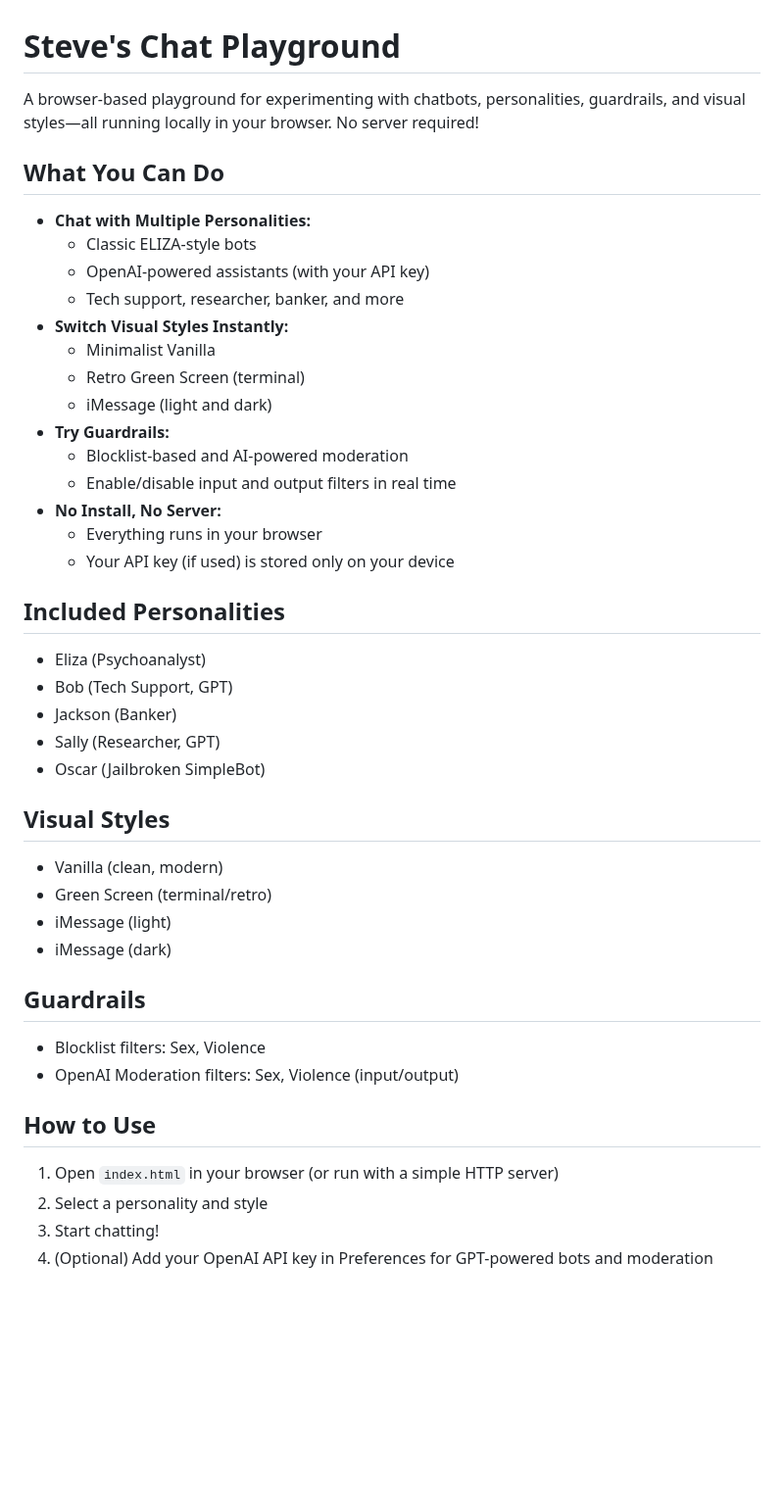
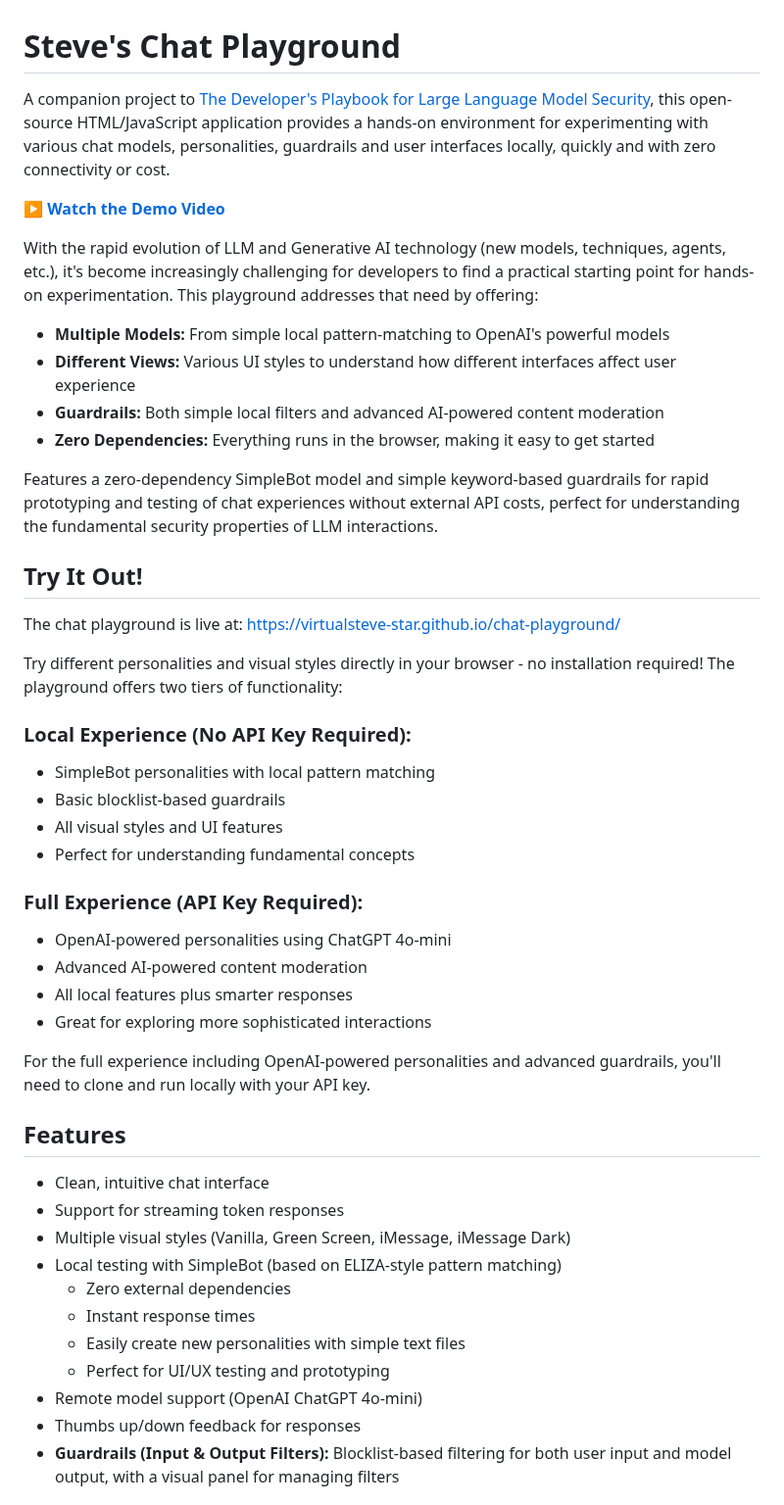
Before and after one commit to virtualsteve-star/chat-playground, a Markdown page: README.md, the part around one of its changes. Shown at 98% size. Drawn GitHub-style; blank space fills up the shorter version.

```diff
--- a/README.md
+++ b/README.md
@@ -1,43 +1,48 @@
 # Steve's Chat Playground
 
-A browser-based playground for experimenting with chatbots, personalities, guardrails, and visual styles—all running locally in your browser. No server required!
+A companion project to [The Developer's Playbook for Large Language Model Security](https://www.amazon.com/Developers-Playbook-Large-Language-Security/dp/109816220X), this open-source HTML/JavaScript application provides a hands-on environment for experimenting with various chat models, personalities, guardrails and user interfaces locally, quickly and with zero connectivity or cost.
 
-## What You Can Do
+**▶️ [Watch the Demo Video](https://youtu.be/3lPvKyifFMI)**
 
-- **Chat with Multiple Personalities:**
-  - Classic ELIZA-style bots
-  - OpenAI-powered assistants (with your API key)
-  - Tech support, researcher, banker, and more
-- **Switch Visual Styles Instantly:**
-  - Minimalist Vanilla
-  - Retro Green Screen (terminal)
-  - iMessage (light and dark)
-- **Try Guardrails:**
-  - Blocklist-based and AI-powered moderation
-  - Enable/disable input and output filters in real time
-- **No Install, No Server:**
-  - Everything runs in your browser
-  - Your API key (if used) is stored only on your device
+With the rapid evolution of LLM and Generative AI technology (new models, techniques, agents, etc.), it's become increasingly challenging for developers to find a practical starting point for hands-on experimentation. This playground addresses that need by offering:
 
-## Included Personalities
-- Eliza (Psychoanalyst)
-- Bob (Tech Support, GPT)
-- Jackson (Banker)
-- Sally (Researcher, GPT)
-- Oscar (Jailbroken SimpleBot)
+- **Multiple Models:** From simple local pattern-matching to OpenAI's powerful models
+- **Different Views:** Various UI styles to understand how different interfaces affect user experience
+- **Guardrails:** Both simple local filters and advanced AI-powered content moderation
+- **Zero Dependencies:** Everything runs in the browser, making it easy to get started
 
-## Visual Styles
-- Vanilla (clean, modern)
-- Green Screen (terminal/retro)
-- iMessage (light)
-- iMessage (dark)
+Features a zero-dependency SimpleBot model and simple keyword-based guardrails for rapid prototyping and testing of chat experiences without external API costs, perfect for understanding the fundamental security properties of LLM interactions.
 
-## Guardrails
-- Blocklist filters: Sex, Violence
-- OpenAI Moderation filters: Sex, Violence (input/output)
+## Try It Out!
 
-## How to Use
-1. Open `index.html` in your browser (or run with a simple HTTP server)
-2. Select a personality and style
-3. Start chatting!
-4. (Optional) Add your OpenAI API key in Preferences for GPT-powered bots and moderation
+The chat playground is live at: [https://virtualsteve-star.github.io/chat-playground/](https://virtualsteve-star.github.io/chat-playground/)
+
+Try different personalities and visual styles directly in your browser - no installation required! The playground offers two tiers of functionality:
+
+### Local Experience (No API Key Required):
+- SimpleBot personalities with local pattern matching
+- Basic blocklist-based guardrails
+- All visual styles and UI features
+- Perfect for understanding fundamental concepts
+
+### Full Experience (API Key Required):
+- OpenAI-powered personalities using ChatGPT 4o-mini
+- Advanced AI-powered content moderation
+- All local features plus smarter responses
+- Great for exploring more sophisticated interactions
+
+For the full experience including OpenAI-powered personalities and advanced guardrails, you'll need to clone and run locally with your API key.
+
+## Features
+- Clean, intuitive chat interface
+- Support for streaming token responses
+- Multiple visual styles (Vanilla, Green Screen, iMessage, iMessage Dark)
+- Local testing with SimpleBot (based on ELIZA-style pattern matching)
+  - Zero external dependencies
+  - Instant response times
+  - Easily create new personalities with simple text files
+  - Perfect for UI/UX testing and prototyping
+- Remote model support (OpenAI ChatGPT 4o-mini)
+- Thumbs up/down feedback for responses
+- **Guardrails (Input & Output Filters):** Blocklist-based filtering for both user input and model output, with a visual panel for managing filters
+
```
Also changed, not shown: other parts of README.md (+24 -0 lines).
